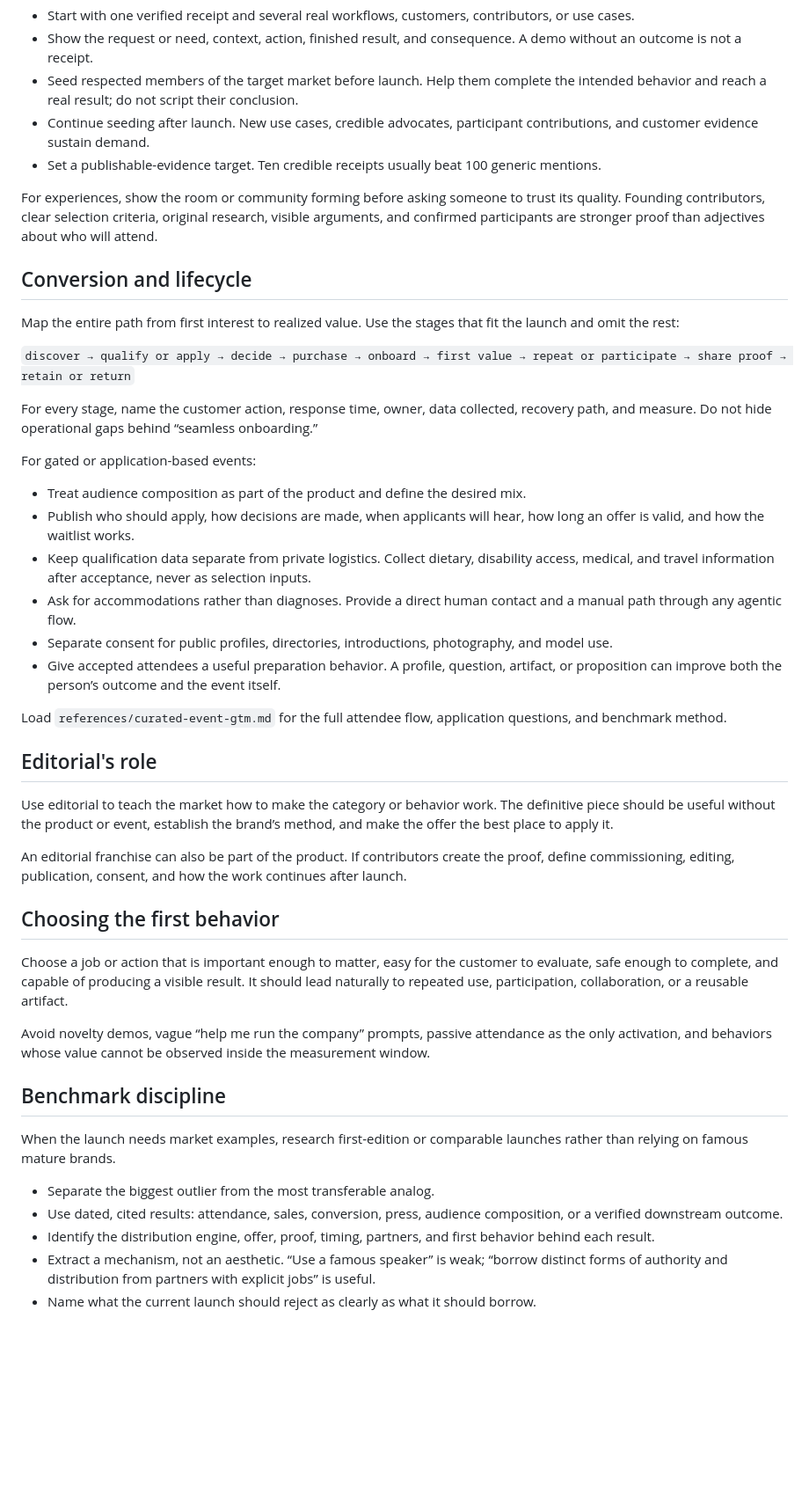
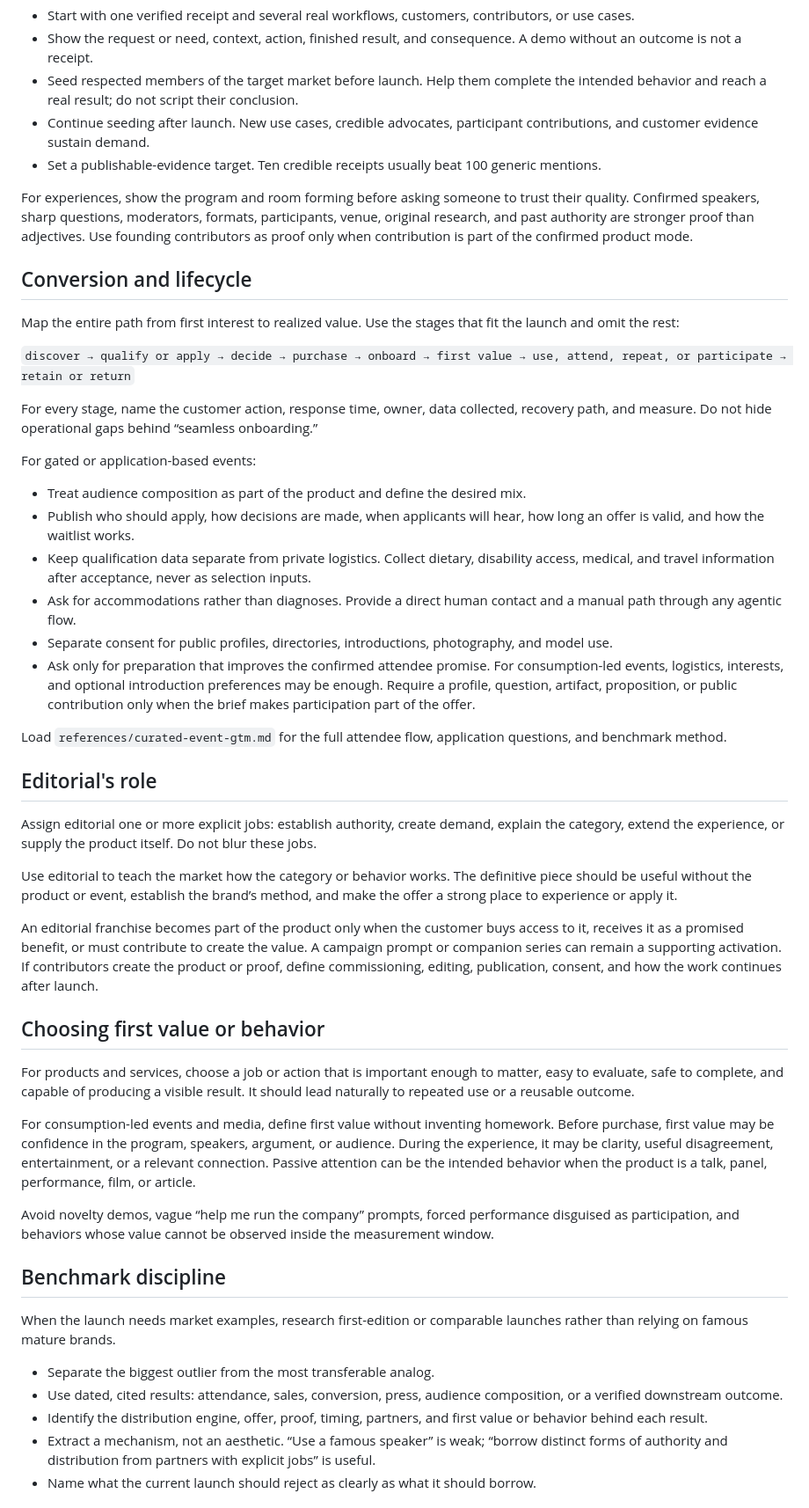
Before and after one commit to EveryInc/Marketing-OS, a Markdown page: launches/gtm-plan/SKILL.md, the part around one of its changes. Shown at 88% size. GitHub-like rendering; blank space fills up the shorter version.

```diff
--- a/launches/gtm-plan/SKILL.md
+++ b/launches/gtm-plan/SKILL.md
@@ -56,13 +89,13 @@ Build the launch around evidence rather than posting volume.
 - Continue seeding after launch. New use cases, credible advocates, participant contributions, and customer evidence sustain demand.
 - Set a publishable-evidence target. Ten credible receipts usually beat 100 generic mentions.
 
-For experiences, show the room or community forming before asking someone to trust its quality. Founding contributors, clear selection criteria, original research, visible arguments, and confirmed participants are stronger proof than adjectives about who will attend.
+For experiences, show the program and room forming before asking someone to trust their quality. Confirmed speakers, sharp questions, moderators, formats, participants, venue, original research, and past authority are stronger proof than adjectives. Use founding contributors as proof only when contribution is part of the confirmed product mode.
 
 ## Conversion and lifecycle
 
 Map the entire path from first interest to realized value. Use the stages that fit the launch and omit the rest:
 
-`discover → qualify or apply → decide → purchase → onboard → first value → repeat or participate → share proof → retain or return`
+`discover → qualify or apply → decide → purchase → onboard → first value → use, attend, repeat, or participate → retain or return`
 
 For every stage, name the customer action, response time, owner, data collected, recovery path, and measure. Do not hide operational gaps behind “seamless onboarding.”
 
@@ -73,21 +106,25 @@ For gated or application-based events:
 - Keep qualification data separate from private logistics. Collect dietary, disability access, medical, and travel information after acceptance, never as selection inputs.
 - Ask for accommodations rather than diagnoses. Provide a direct human contact and a manual path through any agentic flow.
 - Separate consent for public profiles, directories, introductions, photography, and model use.
-- Give accepted attendees a useful preparation behavior. A profile, question, artifact, or proposition can improve both the person’s outcome and the event itself.
+- Ask only for preparation that improves the confirmed attendee promise. For consumption-led events, logistics, interests, and optional introduction preferences may be enough. Require a profile, question, artifact, proposition, or public contribution only when the brief makes participation part of the offer.
 
 Load `references/curated-event-gtm.md` for the full attendee flow, application questions, and benchmark method.
 
 ## Editorial's role
 
-Use editorial to teach the market how to make the category or behavior work. The definitive piece should be useful without the product or event, establish the brand’s method, and make the offer the best place to apply it.
+Assign editorial one or more explicit jobs: establish authority, create demand, explain the category, extend the experience, or supply the product itself. Do not blur these jobs.
 
-An editorial franchise can also be part of the product. If contributors create the proof, define commissioning, editing, publication, consent, and how the work continues after launch.
+Use editorial to teach the market how the category or behavior works. The definitive piece should be useful without the product or event, establish the brand’s method, and make the offer a strong place to experience or apply it.
 
-## Choosing the first behavior
+An editorial franchise becomes part of the product only when the customer buys access to it, receives it as a promised benefit, or must contribute to create the value. A campaign prompt or companion series can remain a supporting activation. If contributors create the product or proof, define commissioning, editing, publication, consent, and how the work continues after launch.
 
-Choose a job or action that is important enough to matter, easy for the customer to evaluate, safe enough to complete, and capable of producing a visible result. It should lead naturally to repeated use, participation, collaboration, or a reusable artifact.
+## Choosing first value or behavior
 
-Avoid novelty demos, vague “help me run the company” prompts, passive attendance as the only activation, and behaviors whose value cannot be observed inside the measurement window.
+For products and services, choose a job or action that is important enough to matter, easy to evaluate, safe to complete, and capable of producing a visible result. It should lead naturally to repeated use or a reusable outcome.
+
+For consumption-led events and media, define first value without inventing homework. Before purchase, first value may be confidence in the program, speakers, argument, or audience. During the experience, it may be clarity, useful disagreement, entertainment, or a relevant connection. Passive attention can be the intended behavior when the product is a talk, panel, performance, film, or article.
+
+Avoid novelty demos, vague “help me run the company” prompts, forced performance disguised as participation, and behaviors whose value cannot be observed inside the measurement window.
 
 ## Benchmark discipline
 
@@ -95,7 +132,7 @@ When the launch needs market examples, research first-edition or comparable laun
 
 - Separate the biggest outlier from the most transferable analog.
 - Use dated, cited results: attendance, sales, conversion, press, audience composition, or a verified downstream outcome.
-- Identify the distribution engine, offer, proof, timing, partners, and first behavior behind each result.
+- Identify the distribution engine, offer, proof, timing, partners, and first value or behavior behind each result.
 - Extract a mechanism, not an aesthetic. “Use a famous speaker” is weak; “borrow distinct forms of authority and distribution from partners with explicit jobs” is useful.
 - Name what the current launch should reject as clearly as what it should borrow.
 
```
Also changed, not shown: other parts of launches/gtm-plan/SKILL.md (+50 -10 lines), 2 other files.
